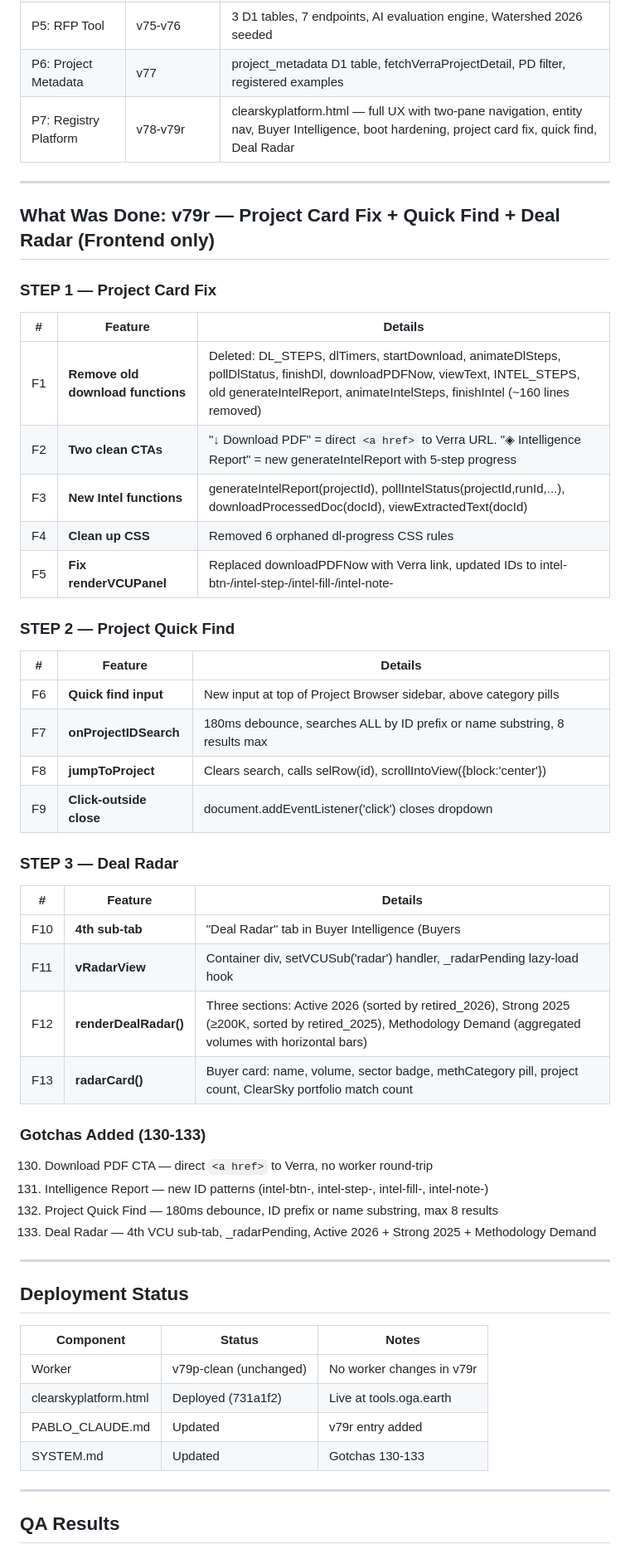
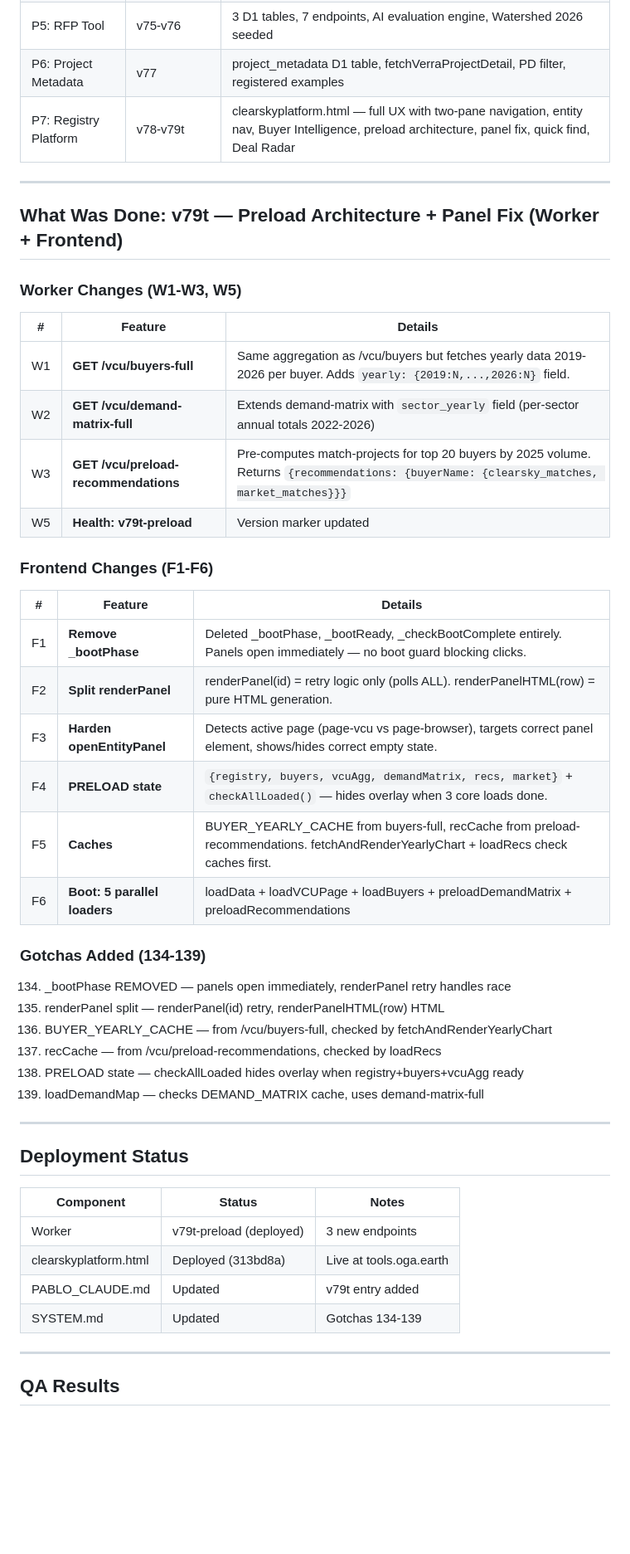
Before and after one commit to luisfelipeadaime-lang/oga-tools, a Markdown page: PABLO_SESSION_HANDOFF.md, the part around one of its changes. Shown at 83% size. GitHub-like rendering; blank space fills up the shorter version.

```diff
--- a/PABLO_SESSION_HANDOFF.md
+++ b/PABLO_SESSION_HANDOFF.md
@@ -27,46 +27,40 @@
 | P4: Crawler | v65-v69, v74 | Verra + Puro + Isometric, R2, queue routing, input normalization, extract+sync pipeline |
 | P5: RFP Tool | v75-v76 | 3 D1 tables, 7 endpoints, AI evaluation engine, Watershed 2026 seeded |
 | P6: Project Metadata | v77 | project_metadata D1 table, fetchVerraProjectDetail, PD filter, registered examples |
-| P7: Registry Platform | v78-v79r | clearskyplatform.html — full UX with two-pane navigation, entity nav, Buyer Intelligence, boot hardening, project card fix, quick find, Deal Radar |
+| P7: Registry Platform | v78-v79t | clearskyplatform.html — full UX with two-pane navigation, entity nav, Buyer Intelligence, preload architecture, panel fix, quick find, Deal Radar |
 
 ---
 
-## What Was Done: v79r — Project Card Fix + Quick Find + Deal Radar (Frontend only)
+## What Was Done: v79t — Preload Architecture + Panel Fix (Worker + Frontend)
 
-### STEP 1 — Project Card Fix
+### Worker Changes (W1-W3, W5)
 
 | # | Feature | Details |
 |---|---------|---------|
-| F1 | **Remove old download functions** | Deleted: DL_STEPS, dlTimers, startDownload, animateDlSteps, pollDlStatus, finishDl, downloadPDFNow, viewText, INTEL_STEPS, old generateIntelReport, animateIntelSteps, finishIntel (~160 lines removed) |
-| F2 | **Two clean CTAs** | "↓ Download PDF" = direct `<a href>` to Verra URL. "◈ Intelligence Report" = new generateIntelReport with 5-step progress |
-| F3 | **New Intel functions** | generateIntelReport(projectId), pollIntelStatus(projectId,runId,...), downloadProcessedDoc(docId), viewExtractedText(docId) |
-| F4 | **Clean up CSS** | Removed 6 orphaned dl-progress CSS rules |
-| F5 | **Fix renderVCUPanel** | Replaced downloadPDFNow with Verra link, updated IDs to intel-btn-/intel-step-/intel-fill-/intel-note- |
+| W1 | **GET /vcu/buyers-full** | Same aggregation as /vcu/buyers but fetches yearly data 2019-2026 per buyer. Adds `yearly: {2019:N,...,2026:N}` field. |
+| W2 | **GET /vcu/demand-matrix-full** | Extends demand-matrix with `sector_yearly` field (per-sector annual totals 2022-2026) |
+| W3 | **GET /vcu/preload-recommendations** | Pre-computes match-projects for top 20 buyers by 2025 volume. Returns `{recommendations: {buyerName: {clearsky_matches, market_matches}}}` |
+| W5 | **Health: v79t-preload** | Version marker updated |
 
-### STEP 2 — Project Quick Find
+### Frontend Changes (F1-F6)
 
 | # | Feature | Details |
 |---|---------|---------|
-| F6 | **Quick find input** | New input at top of Project Browser sidebar, above category pills |
-| F7 | **onProjectIDSearch** | 180ms debounce, searches ALL by ID prefix or name substring, 8 results max |
-| F8 | **jumpToProject** | Clears search, calls selRow(id), scrollIntoView({block:'center'}) |
-| F9 | **Click-outside close** | document.addEventListener('click') closes dropdown |
+| F1 | **Remove _bootPhase** | Deleted _bootPhase, _bootReady, _checkBootComplete entirely. Panels open immediately — no boot guard blocking clicks. |
+| F2 | **Split renderPanel** | renderPanel(id) = retry logic only (polls ALL). renderPanelHTML(row) = pure HTML generation. |
+| F3 | **Harden openEntityPanel** | Detects active page (page-vcu vs page-browser), targets correct panel element, shows/hides correct empty state. |
+| F4 | **PRELOAD state** | `{registry, buyers, vcuAgg, demandMatrix, recs, market}` + `checkAllLoaded()` — hides overlay when 3 core loads done. |
+| F5 | **Caches** | BUYER_YEARLY_CACHE from buyers-full, recCache from preload-recommendations. fetchAndRenderYearlyChart + loadRecs check caches first. |
+| F6 | **Boot: 5 parallel loaders** | loadData + loadVCUPage + loadBuyers + preloadDemandMatrix + preloadRecommendations |
 
-### STEP 3 — Deal Radar
+### Gotchas Added (134-139)
 
-| # | Feature | Details |
-|---|---------|---------|
-| F10 | **4th sub-tab** | "Deal Radar" tab in Buyer Intelligence (Buyers | Demand Map | Projects | Deal Radar) |
-| F11 | **vRadarView** | Container div, setVCUSub('radar') handler, _radarPending lazy-load hook |
-| F12 | **renderDealRadar()** | Three sections: Active 2026 (sorted by retired_2026), Strong 2025 (≥200K, sorted by retired_2025), Methodology Demand (aggregated volumes with horizontal bars) |
-| F13 | **radarCard()** | Buyer card: name, volume, sector badge, methCategory pill, project count, ClearSky portfolio match count |
-
-### Gotchas Added (130-133)
-
-130. Download PDF CTA — direct `<a href>` to Verra, no worker round-trip
-131. Intelligence Report — new ID patterns (intel-btn-, intel-step-, intel-fill-, intel-note-)
-132. Project Quick Find — 180ms debounce, ID prefix or name substring, max 8 results
-133. Deal Radar — 4th VCU sub-tab, _radarPending, Active 2026 + Strong 2025 + Methodology Demand
+134. _bootPhase REMOVED — panels open immediately, renderPanel retry handles race
+135. renderPanel split — renderPanel(id) retry, renderPanelHTML(row) HTML
+136. BUYER_YEARLY_CACHE — from /vcu/buyers-full, checked by fetchAndRenderYearlyChart
+137. recCache — from /vcu/preload-recommendations, checked by loadRecs
+138. PRELOAD state — checkAllLoaded hides overlay when registry+buyers+vcuAgg ready
+139. loadDemandMap — checks DEMAND_MATRIX cache, uses demand-matrix-full
 
 ---
 
@@ -74,10 +68,10 @@
 
 | Component | Status | Notes |
 |-----------|--------|-------|
-| Worker | v79p-clean (unchanged) | No worker changes in v79r |
-| clearskyplatform.html | Deployed (731a1f2) | Live at tools.oga.earth |
-| PABLO_CLAUDE.md | Updated | v79r entry added |
-| SYSTEM.md | Updated | Gotchas 130-133 |
+| Worker | v79t-preload (deployed) | 3 new endpoints |
+| clearskyplatform.html | Deployed (313bd8a) | Live at tools.oga.earth |
+| PABLO_CLAUDE.md | Updated | v79t entry added |
+| SYSTEM.md | Updated | Gotchas 134-139 |
 
 ---
 
```
Also changed, not shown: other parts of PABLO_SESSION_HANDOFF.md (+13 -14 lines), PABLO_CLAUDE.md (+3 -1 lines), SYSTEM.md (+12 -0 lines).
